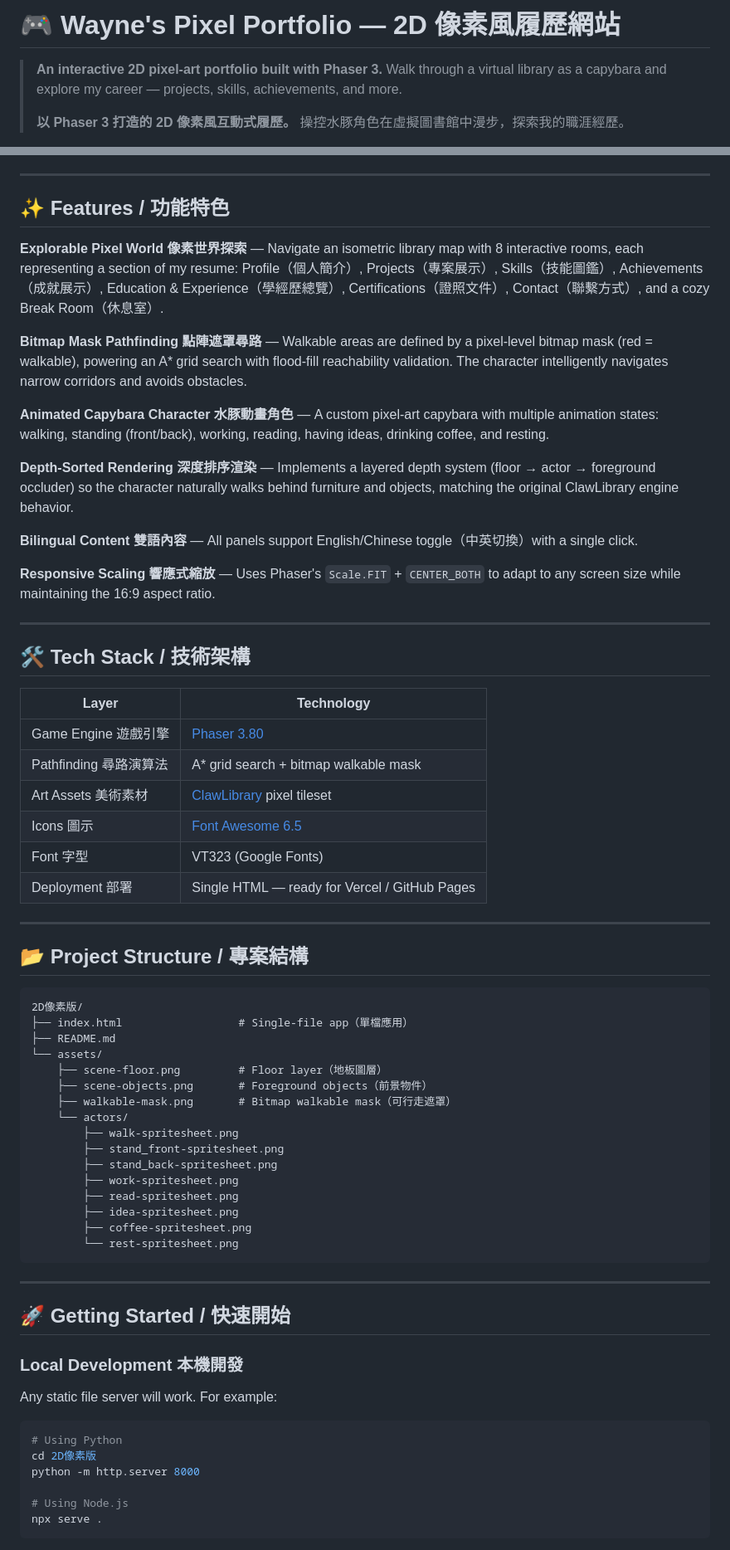
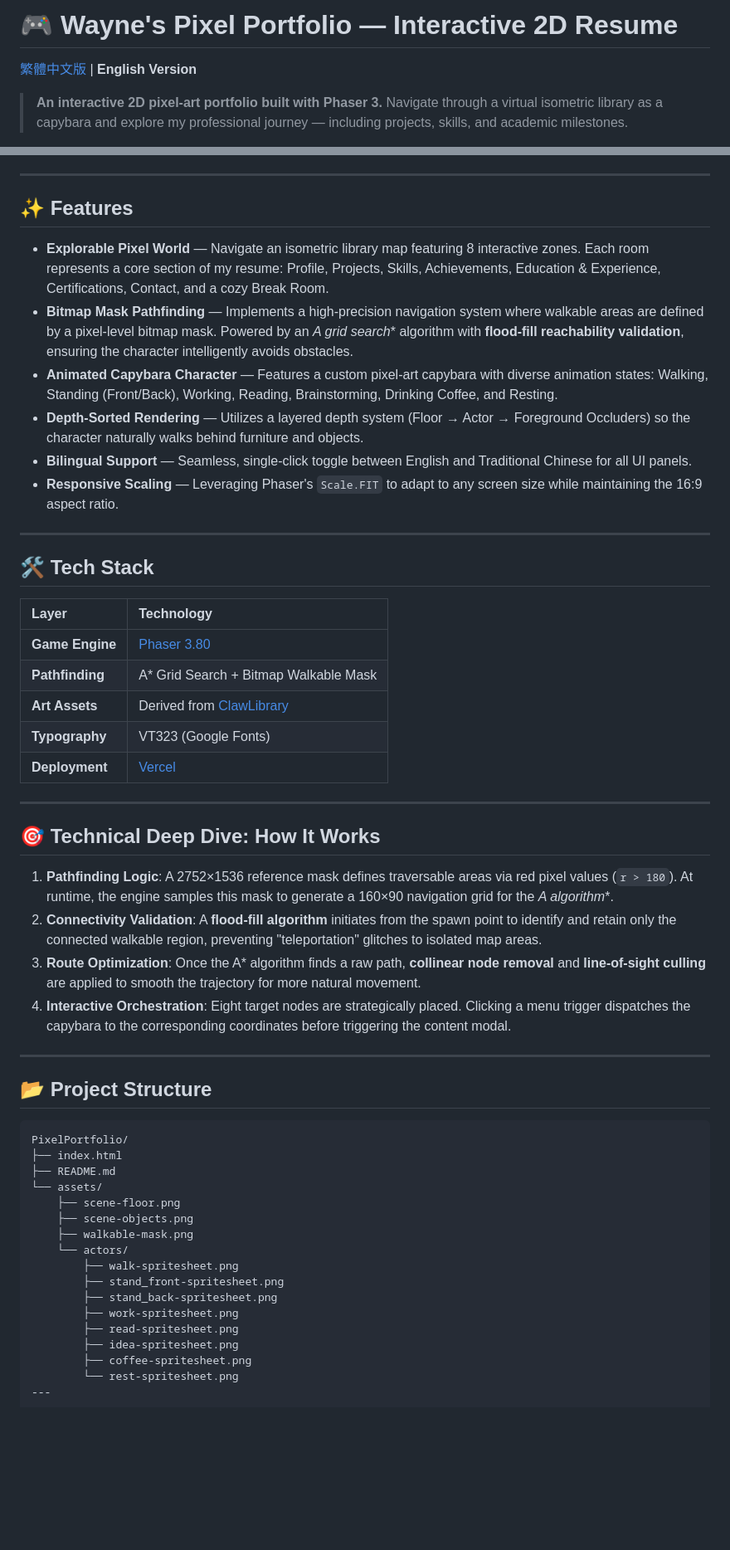
Before and after one commit to WayneChou-bot/PixelPortfolio, a Markdown page: README.md, 2 parts joined by grey strips. Shown at 83% size. Rendered like a GitHub page; blank space fills up the shorter version.

````diff
--- a/README.md
+++ b/README.md
@@ -1,8 +1,7 @@
-# 🎮 Wayne's Pixel Portfolio — 2D 像素風履歷網站
+# 🎮 Wayne's Pixel Portfolio — Interactive 2D Resume
+
+[繁體中文版](./README.zh-TW.md) | **English Version**
 
 > **An interactive 2D pixel-art portfolio built with Phaser 3.**
-> Walk through a virtual library as a capybara and explore my career — projects, skills, achievements, and more.
->
-> **以 Phaser 3 打造的 2D 像素風互動式履歷。**
-> 操控水豚角色在虛擬圖書館中漫步，探索我的職涯經歷。
+> Navigate through a virtual isometric library as a capybara and explore my professional journey — including projects, skills, and academic milestones.
 
@@ -11,45 +9,48 @@
 
 ---
 
-## ✨ Features / 功能特色
+## ✨ Features
 
-**Explorable Pixel World 像素世界探索** — Navigate an isometric library map with 8 interactive rooms, each representing a section of my resume: Profile（個人簡介）, Projects（專案展示）, Skills（技能圖鑑）, Achievements（成就展示）, Education & Experience（學經歷總覽）, Certifications（證照文件）, Contact（聯繫方式）, and a cozy Break Room（休息室）.
-
-**Bitmap Mask Pathfinding 點陣遮罩尋路** — Walkable areas are defined by a pixel-level bitmap mask (red = walkable), powering an A\* grid search with flood-fill reachability validation. The character intelligently navigates narrow corridors and avoids obstacles.
-
-**Animated Capybara Character 水豚動畫角色** — A custom pixel-art capybara with multiple animation states: walking, standing (front/back), working, reading, having ideas, drinking coffee, and resting.
-
-**Depth-Sorted Rendering 深度排序渲染** — Implements a layered depth system (floor → actor → foreground occluder) so the character naturally walks behind furniture and objects, matching the original ClawLibrary engine behavior.
-
-**Bilingual Content 雙語內容** — All panels support English/Chinese toggle（中英切換）with a single click.
-
-**Responsive Scaling 響應式縮放** — Uses Phaser's `Scale.FIT` + `CENTER_BOTH` to adapt to any screen size while maintaining the 16:9 aspect ratio.
+- **Explorable Pixel World** — Navigate an isometric library map featuring 8 interactive zones. Each room represents a core section of my resume: Profile, Projects, Skills, Achievements, Education & Experience, Certifications, Contact, and a cozy Break Room.
+- **Bitmap Mask Pathfinding** — Implements a high-precision navigation system where walkable areas are defined by a pixel-level bitmap mask. Powered by an **A* grid search** algorithm with **flood-fill reachability validation**, ensuring the character intelligently avoids obstacles.
+- **Animated Capybara Character** — Features a custom pixel-art capybara with diverse animation states: Walking, Standing (Front/Back), Working, Reading, Brainstorming, Drinking Coffee, and Resting.
+- **Depth-Sorted Rendering** — Utilizes a layered depth system (Floor → Actor → Foreground Occluders) so the character naturally walks behind furniture and objects.
+- **Bilingual Support** — Seamless, single-click toggle between English and Traditional Chinese for all UI panels.
+- **Responsive Scaling** — Leveraging Phaser's `Scale.FIT` to adapt to any screen size while maintaining the 16:9 aspect ratio.
 
 ---
 
-## 🛠 Tech Stack / 技術架構
+## 🛠 Tech Stack
 
 | Layer | Technology |
-|-------|-----------|
-| Game Engine 遊戲引擎 | [Phaser 3.80](https://phaser.io/) |
-| Pathfinding 尋路演算法 | A\* grid search + bitmap walkable mask |
-| Art Assets 美術素材 | [ClawLibrary](https://github.com/) pixel tileset |
-| Icons 圖示 | [Font Awesome 6.5](https://fontawesome.com/) |
-| Font 字型 | VT323 (Google Fonts) |
-| Deployment 部署 | Single HTML — ready for Vercel / GitHub Pages |
+| :--- | :--- |
+| **Game Engine** | [Phaser 3.80](https://phaser.io/) |
+| **Pathfinding** | A* Grid Search + Bitmap Walkable Mask |
+| **Art Assets** | Derived from [ClawLibrary](https://github.com/) |
+| **Typography** | VT323 (Google Fonts) |
+| **Deployment** | [Vercel](https://vercel.com/) |
 
 ---
 
-## 📂 Project Structure / 專案結構
+## 🎯 Technical Deep Dive: How It Works
 
-```
-2D像素版/
-├── index.html                  # Single-file app（單檔應用）
+1. **Pathfinding Logic**: A 2752×1536 reference mask defines traversable areas via red pixel values (`r > 180`). At runtime, the engine samples this mask to generate a 160×90 navigation grid for the **A* algorithm**.
+2. **Connectivity Validation**: A **flood-fill algorithm** initiates from the spawn point to identify and retain only the connected walkable region, preventing "teleportation" glitches to isolated map areas.
+3. **Route Optimization**: Once the A* algorithm finds a raw path, **collinear node removal** and **line-of-sight culling** are applied to smooth the trajectory for more natural movement.
+4. **Interactive Orchestration**: Eight target nodes are strategically placed. Clicking a menu trigger dispatches the capybara to the corresponding coordinates before triggering the content modal.
+
+---
+
+## 📂 Project Structure
+
+```bash
+PixelPortfolio/
+├── index.html
 ├── README.md
 └── assets/
-    ├── scene-floor.png         # Floor layer（地板圖層）
-    ├── scene-objects.png       # Foreground objects（前景物件）
-    ├── walkable-mask.png       # Bitmap walkable mask（可行走遮罩）
+    ├── scene-floor.png
+    ├── scene-objects.png
+    ├── walkable-mask.png
     └── actors/
         ├── walk-spritesheet.png
         ├── stand_front-spritesheet.png
@@ -59,22 +60,3 @@
         ├── idea-spritesheet.png
         ├── coffee-spritesheet.png
         └── rest-spritesheet.png
-```
-
----
-
-## 🚀 Getting Started / 快速開始
-
-### Local Development 本機開發
-
-Any static file server will work. For example:
-
-```bash
-# Using Python
-cd 2D像素版
-python -m http.server 8000
-
-# Using Node.js
-npx serve .
-```
-
````
Also changed, not shown: other parts of README.md (+3 -33 lines).
